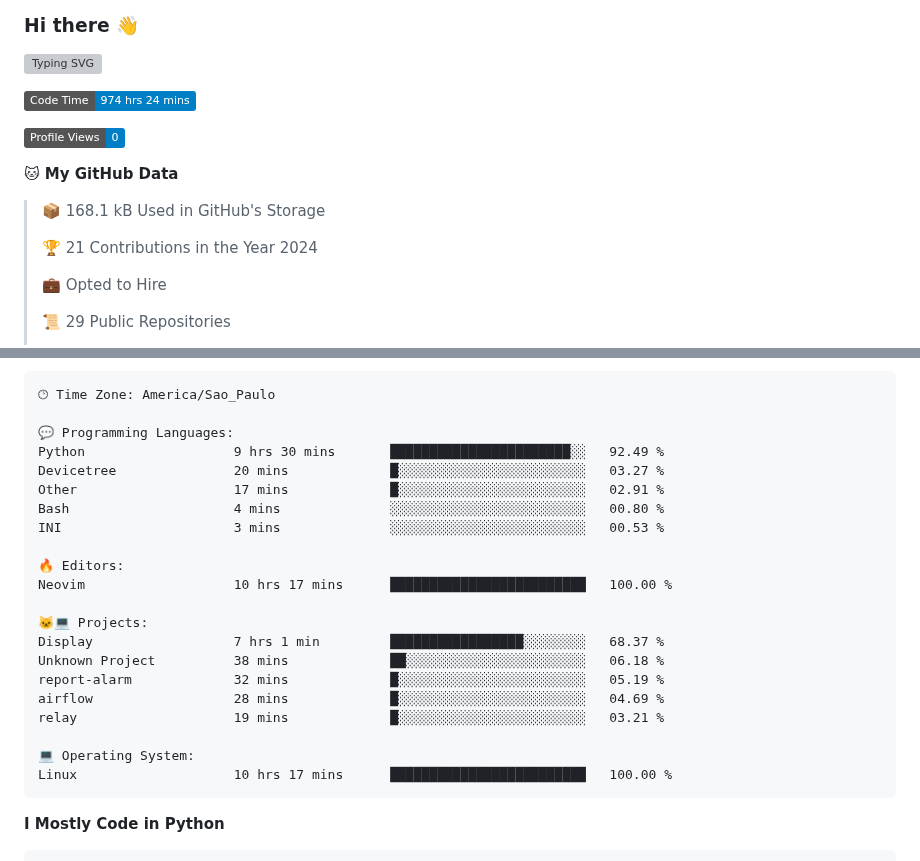
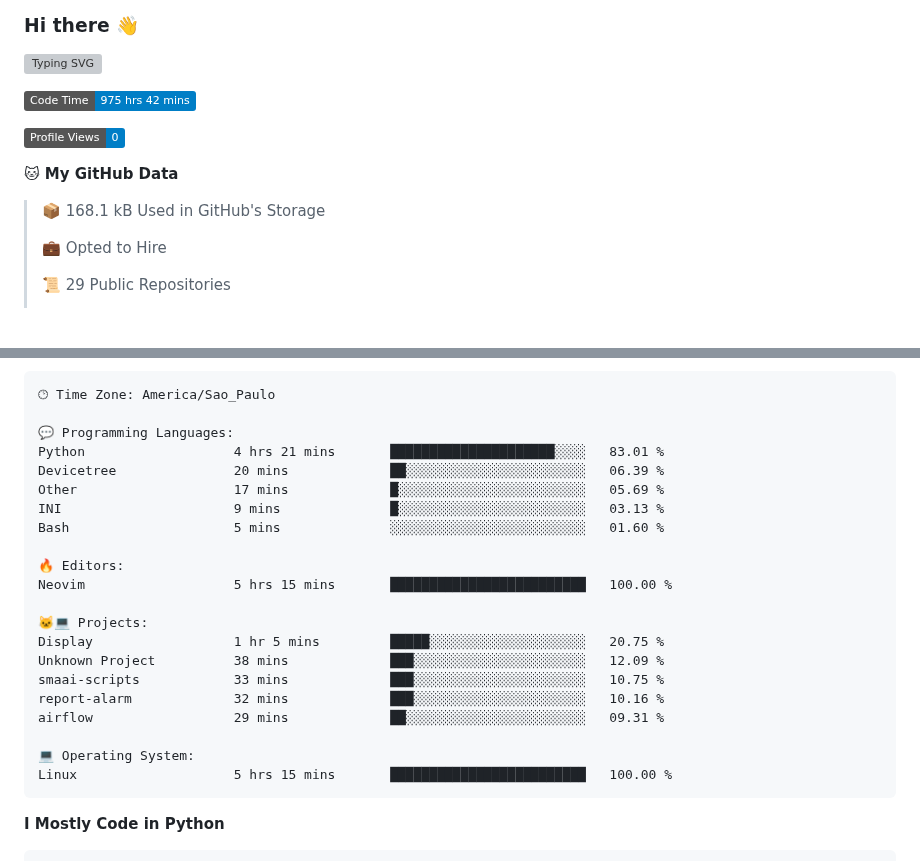
Before and after one commit to Gedankenn/Gedankenn, a Markdown page: README.md, 2 parts joined by grey strips. Drawn GitHub-style; badges without logos; blank space fills up the shorter version; grey boxes are pictures that could not be loaded.

Commit message:
Updated with Dev Metrics

````diff
--- a/README.md
+++ b/README.md
@@ -4,15 +4,13 @@
 
 
 <!--START_SECTION:waka-->
-![Code Time](http://img.shields.io/badge/Code%20Time-974%20hrs%2024%20mins-blue)
+![Code Time](http://img.shields.io/badge/Code%20Time-975%20hrs%2042%20mins-blue)
 
 ![Profile Views](http://img.shields.io/badge/Profile%20Views-0-blue)
 
 **🐱 My GitHub Data**
 
 > 📦 168.1 kB Used in GitHub's Storage
- >
-> 🏆 21 Contributions in the Year 2024
  >
 > 💼 Opted to Hire
  >
@@ -47,24 +45,24 @@ Sunday                   26 commits          ████░░░░░░░
 🕑︎ Time Zone: America/Sao_Paulo
 
 💬 Programming Languages:
-Python                   9 hrs 30 mins       ███████████████████████░░   92.49 %
-Devicetree               20 mins             █░░░░░░░░░░░░░░░░░░░░░░░░   03.27 %
-Other                    17 mins             █░░░░░░░░░░░░░░░░░░░░░░░░   02.91 %
-Bash                     4 mins              ░░░░░░░░░░░░░░░░░░░░░░░░░   00.80 %
-INI                      3 mins              ░░░░░░░░░░░░░░░░░░░░░░░░░   00.53 %
+Python                   4 hrs 21 mins       █████████████████████░░░░   83.01 %
+Devicetree               20 mins             ██░░░░░░░░░░░░░░░░░░░░░░░   06.39 %
+Other                    17 mins             █░░░░░░░░░░░░░░░░░░░░░░░░   05.69 %
+INI                      9 mins              █░░░░░░░░░░░░░░░░░░░░░░░░   03.13 %
+Bash                     5 mins              ░░░░░░░░░░░░░░░░░░░░░░░░░   01.60 %
 
 🔥 Editors:
-Neovim                   10 hrs 17 mins      █████████████████████████   100.00 %
+Neovim                   5 hrs 15 mins       █████████████████████████   100.00 %
 
 🐱‍💻 Projects:
-Display                  7 hrs 1 min         █████████████████░░░░░░░░   68.37 %
-Unknown Project          38 mins             ██░░░░░░░░░░░░░░░░░░░░░░░   06.18 %
-report-alarm             32 mins             █░░░░░░░░░░░░░░░░░░░░░░░░   05.19 %
-airflow                  28 mins             █░░░░░░░░░░░░░░░░░░░░░░░░   04.69 %
-relay                    19 mins             █░░░░░░░░░░░░░░░░░░░░░░░░   03.21 %
+Display                  1 hr 5 mins         █████░░░░░░░░░░░░░░░░░░░░   20.75 %
+Unknown Project          38 mins             ███░░░░░░░░░░░░░░░░░░░░░░   12.09 %
+smaai-scripts            33 mins             ███░░░░░░░░░░░░░░░░░░░░░░   10.75 %
+report-alarm             32 mins             ███░░░░░░░░░░░░░░░░░░░░░░   10.16 %
+airflow                  29 mins             ██░░░░░░░░░░░░░░░░░░░░░░░   09.31 %
 
 💻 Operating System:
-Linux                    10 hrs 17 mins      █████████████████████████   100.00 %
+Linux                    5 hrs 15 mins       █████████████████████████   100.00 %
 ```
 
 **I Mostly Code in Python**
````
Also changed, not shown: other parts of README.md (+1 -1 lines).
